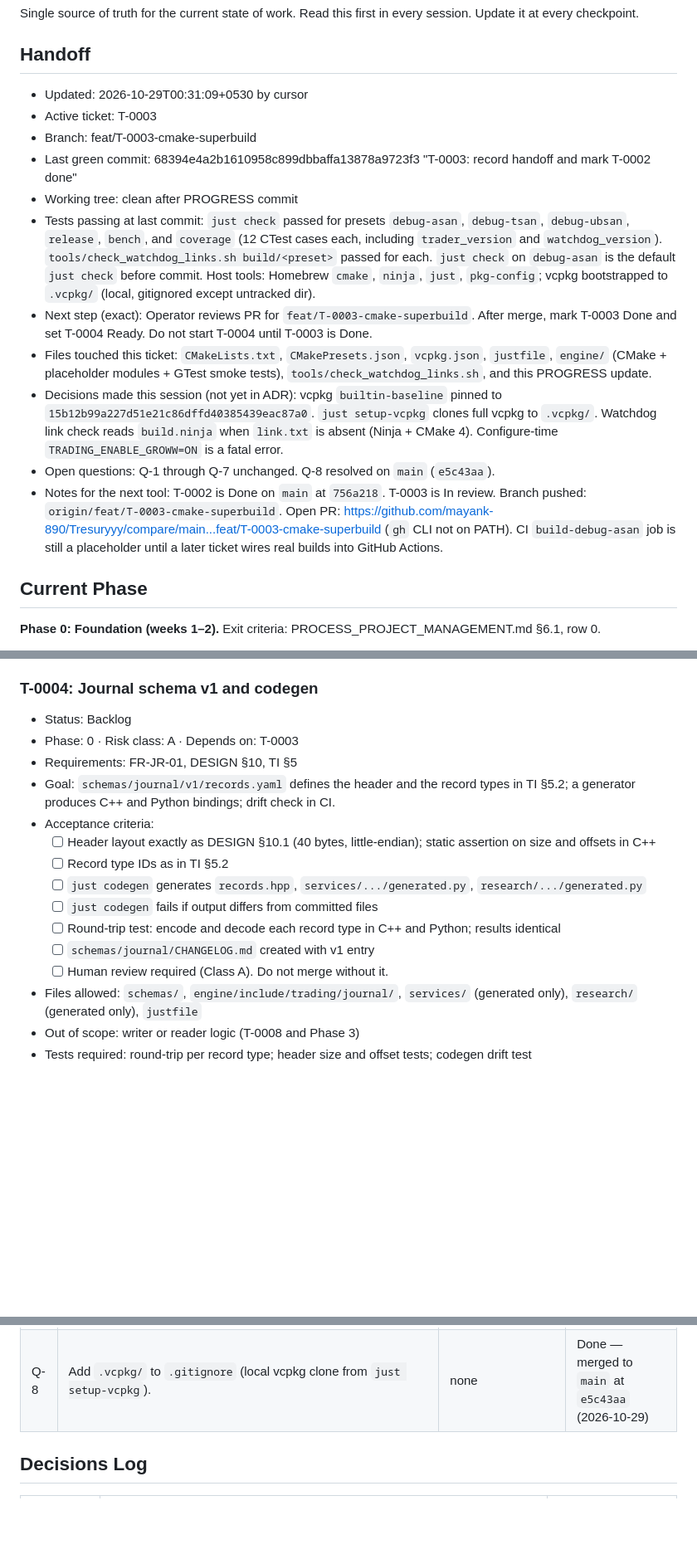
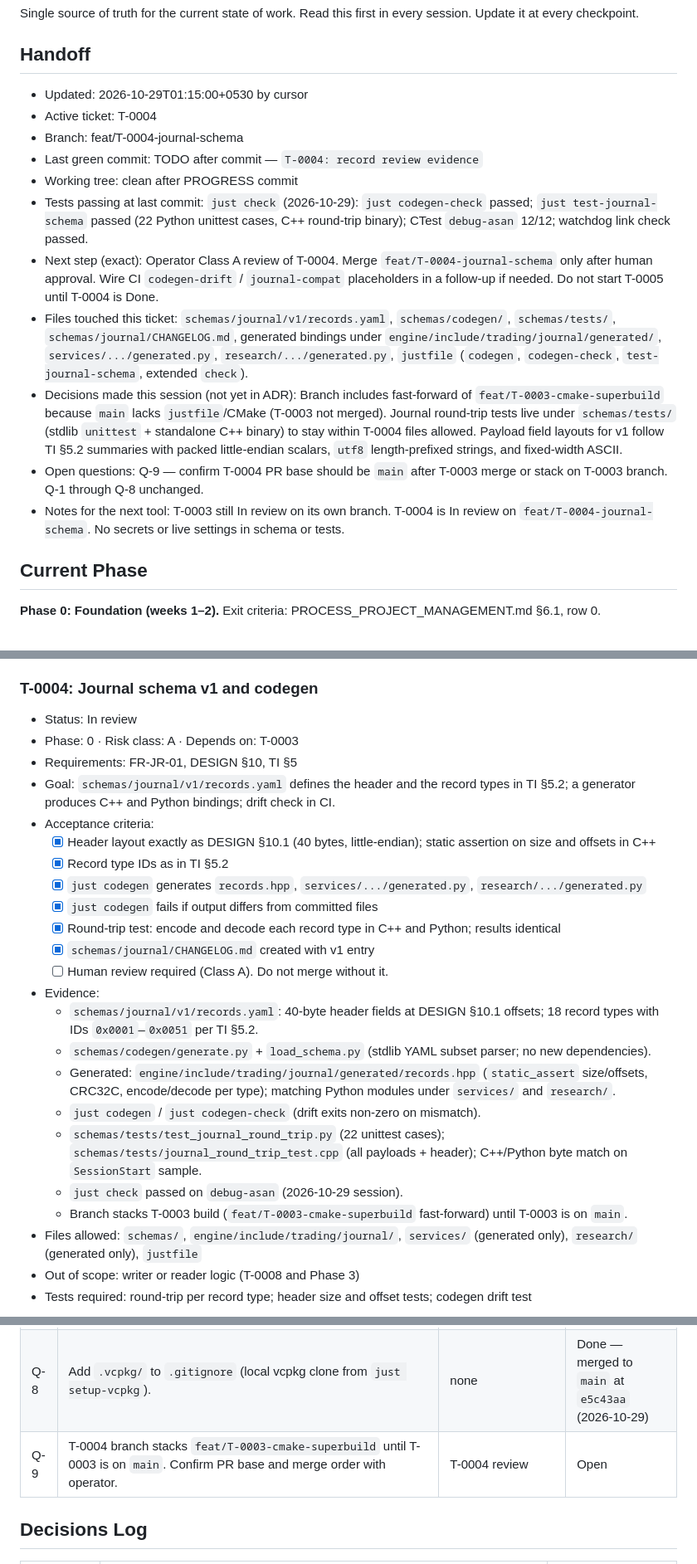
Before and after one commit to mayank-890/Tresuryyy, a Markdown page: PROGRESS.md, 3 parts joined by grey strips. Shown at 83% size. Drawn GitHub-style; blank space fills up the shorter version.

Commit message:
T-0004: record review evidence
Co-authored-by: Cursor <cursoragent@cursor.com>

```diff
--- a/PROGRESS.md
+++ b/PROGRESS.md
@@ -3,17 +3,17 @@
 Single source of truth for the current state of work. Read this first in every session. Update it at every checkpoint.
 
 ## Handoff
-- Updated: 2026-10-29T00:31:09+0530 by cursor
-- Active ticket: T-0003
-- Branch: feat/T-0003-cmake-superbuild
-- Last green commit: 68394e4a2b1610958c899dbbaffa13878a9723f3 "T-0003: record handoff and mark T-0002 done"
+- Updated: 2026-10-29T01:15:00+0530 by cursor
+- Active ticket: T-0004
+- Branch: feat/T-0004-journal-schema
+- Last green commit: TODO after commit — `T-0004: record review evidence`
 - Working tree: clean after PROGRESS commit
-- Tests passing at last commit: `just check` passed for presets `debug-asan`, `debug-tsan`, `debug-ubsan`, `release`, `bench`, and `coverage` (12 CTest cases each, including `trader_version` and `watchdog_version`). `tools/check_watchdog_links.sh build/<preset>` passed for each. `just check` on `debug-asan` is the default `just check` before commit. Host tools: Homebrew `cmake`, `ninja`, `just`, `pkg-config`; vcpkg bootstrapped to `.vcpkg/` (local, gitignored except untracked dir).
-- Next step (exact): Operator reviews PR for `feat/T-0003-cmake-superbuild`. After merge, mark T-0003 Done and set T-0004 Ready. Do not start T-0004 until T-0003 is Done.
-- Files touched this ticket: `CMakeLists.txt`, `CMakePresets.json`, `vcpkg.json`, `justfile`, `engine/` (CMake + placeholder modules + GTest smoke tests), `tools/check_watchdog_links.sh`, and this PROGRESS update.
-- Decisions made this session (not yet in ADR): vcpkg `builtin-baseline` pinned to `15b12b99a227d51e21c86dffd40385439eac87a0`. `just setup-vcpkg` clones full vcpkg to `.vcpkg/`. Watchdog link check reads `build.ninja` when `link.txt` is absent (Ninja + CMake 4). Configure-time `TRADING_ENABLE_GROWW=ON` is a fatal error.
-- Open questions: Q-1 through Q-7 unchanged. Q-8 resolved on `main` (`e5c43aa`).
-- Notes for the next tool: T-0002 is Done on `main` at `756a218`. T-0003 is In review. Branch pushed: `origin/feat/T-0003-cmake-superbuild`. Open PR: https://github.com/mayank-890/Tresuryyy/compare/main...feat/T-0003-cmake-superbuild (`gh` CLI not on PATH). CI `build-debug-asan` job is still a placeholder until a later ticket wires real builds into GitHub Actions.
+- Tests passing at last commit: `just check` (2026-10-29): `just codegen-check` passed; `just test-journal-schema` passed (22 Python unittest cases, C++ round-trip binary); CTest `debug-asan` 12/12; watchdog link check passed.
+- Next step (exact): Operator Class A review of T-0004. Merge `feat/T-0004-journal-schema` only after human approval. Wire CI `codegen-drift` / `journal-compat` placeholders in a follow-up if needed. Do not start T-0005 until T-0004 is Done.
+- Files touched this ticket: `schemas/journal/v1/records.yaml`, `schemas/codegen/`, `schemas/tests/`, `schemas/journal/CHANGELOG.md`, generated bindings under `engine/include/trading/journal/generated/`, `services/.../generated.py`, `research/.../generated.py`, `justfile` (`codegen`, `codegen-check`, `test-journal-schema`, extended `check`).
+- Decisions made this session (not yet in ADR): Branch includes fast-forward of `feat/T-0003-cmake-superbuild` because `main` lacks `justfile`/CMake (T-0003 not merged). Journal round-trip tests live under `schemas/tests/` (stdlib `unittest` + standalone C++ binary) to stay within T-0004 files allowed. Payload field layouts for v1 follow TI §5.2 summaries with packed little-endian scalars, `utf8` length-prefixed strings, and fixed-width ASCII.
+- Open questions: Q-9 — confirm T-0004 PR base should be `main` after T-0003 merge or stack on T-0003 branch. Q-1 through Q-8 unchanged.
+- Notes for the next tool: T-0003 still In review on its own branch. T-0004 is In review on `feat/T-0004-journal-schema`. No secrets or live settings in schema or tests.
 
 ## Current Phase
 
@@ -99,18 +99,26 @@ Status values: `Backlog` · `Ready` · `In progress` · `In review` · `Done` ·
 - Tests required: CTest smoke tests per library; the watchdog link check runs in CI
 
 ### T-0004: Journal schema v1 and codegen
-- Status: Backlog
+- Status: In review
 - Phase: 0 · Risk class: A · Depends on: T-0003
 - Requirements: FR-JR-01, DESIGN §10, TI §5
 - Goal: `schemas/journal/v1/records.yaml` defines the header and the record types in TI §5.2; a generator produces C++ and Python bindings; drift check in CI.
 - Acceptance criteria:
-  - [ ] Header layout exactly as DESIGN §10.1 (40 bytes, little-endian); static assertion on size and offsets in C++
-  - [ ] Record type IDs as in TI §5.2
-  - [ ] `just codegen` generates `records.hpp`, `services/.../generated.py`, `research/.../generated.py`
-  - [ ] `just codegen` fails if output differs from committed files
-  - [ ] Round-trip test: encode and decode each record type in C++ and Python; results identical
-  - [ ] `schemas/journal/CHANGELOG.md` created with v1 entry
+  - [x] Header layout exactly as DESIGN §10.1 (40 bytes, little-endian); static assertion on size and offsets in C++
+  - [x] Record type IDs as in TI §5.2
+  - [x] `just codegen` generates `records.hpp`, `services/.../generated.py`, `research/.../generated.py`
+  - [x] `just codegen` fails if output differs from committed files
+  - [x] Round-trip test: encode and decode each record type in C++ and Python; results identical
+  - [x] `schemas/journal/CHANGELOG.md` created with v1 entry
   - [ ] Human review required (Class A). Do not merge without it.
+- Evidence:
+  - `schemas/journal/v1/records.yaml`: 40-byte header fields at DESIGN §10.1 offsets; 18 record types with IDs `0x0001`–`0x0051` per TI §5.2.
+  - `schemas/codegen/generate.py` + `load_schema.py` (stdlib YAML subset parser; no new dependencies).
+  - Generated: `engine/include/trading/journal/generated/records.hpp` (`static_assert` size/offsets, CRC32C, encode/decode per type); matching Python modules under `services/` and `research/`.
+  - `just codegen` / `just codegen-check` (drift exits non-zero on mismatch).
+  - `schemas/tests/test_journal_round_trip.py` (22 unittest cases); `schemas/tests/journal_round_trip_test.cpp` (all payloads + header); C++/Python byte match on `SessionStart` sample.
+  - `just check` passed on `debug-asan` (2026-10-29 session).
+  - Branch stacks T-0003 build (`feat/T-0003-cmake-superbuild` fast-forward) until T-0003 is on `main`.
 - Files allowed: `schemas/`, `engine/include/trading/journal/`, `services/` (generated only), `research/` (generated only), `justfile`
 - Out of scope: writer or reader logic (T-0008 and Phase 3)
 - Tests required: round-trip per record type; header size and offset tests; codegen drift test
@@ -245,6 +253,7 @@ Tickets for Phase 1 are written at the Phase 0 exit review. Do not begin them in
 | Q-6 | Tool-switch notification: how the operator signals Codex limit reached | Process only | Open (operator preference) |
 | Q-7 | Confirm `.gitignore` should anchor `/data/` and `/secrets/` at the repository root. Unanchored `data/` would ignore `research/src/tradelab/data/`. Unanchored `secrets/` would ignore `deploy/secrets/` (layout documentation, no values). T-0001 used the anchored form so those skeleton paths stay tracked. | none for T-0001 review | Open |
 | Q-8 | Add `.vcpkg/` to `.gitignore` (local vcpkg clone from `just setup-vcpkg`). | none | Done — merged to `main` at `e5c43aa` (2026-10-29) |
+| Q-9 | T-0004 branch stacks `feat/T-0003-cmake-superbuild` until T-0003 is on `main`. Confirm PR base and merge order with operator. | T-0004 review | Open |
 
 ## Decisions Log
 
```
